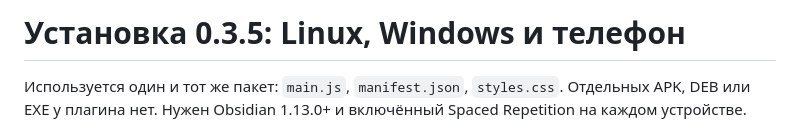
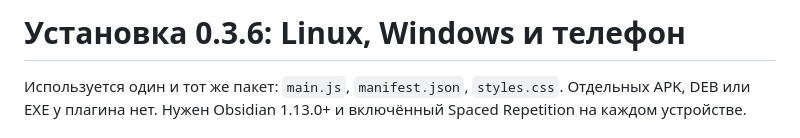
Before and after one commit to tajk19/ai-flashcard-generator, a Markdown page: docs/INSTALLATION.md, the part around the change. Rendered like a GitHub page.

Commit message:
Update installation guide for 0.3.6

```diff
--- a/docs/INSTALLATION.md
+++ b/docs/INSTALLATION.md
@@ -1,4 +1,4 @@
-# Установка 0.3.5: Linux, Windows и телефон
+# Установка 0.3.6: Linux, Windows и телефон
 
 Используется один и тот же пакет: `main.js`, `manifest.json`, `styles.css`. Отдельных APK, DEB или EXE у плагина нет. Нужен Obsidian 1.13.0+ и включённый Spaced Repetition на каждом устройстве.
 
```
